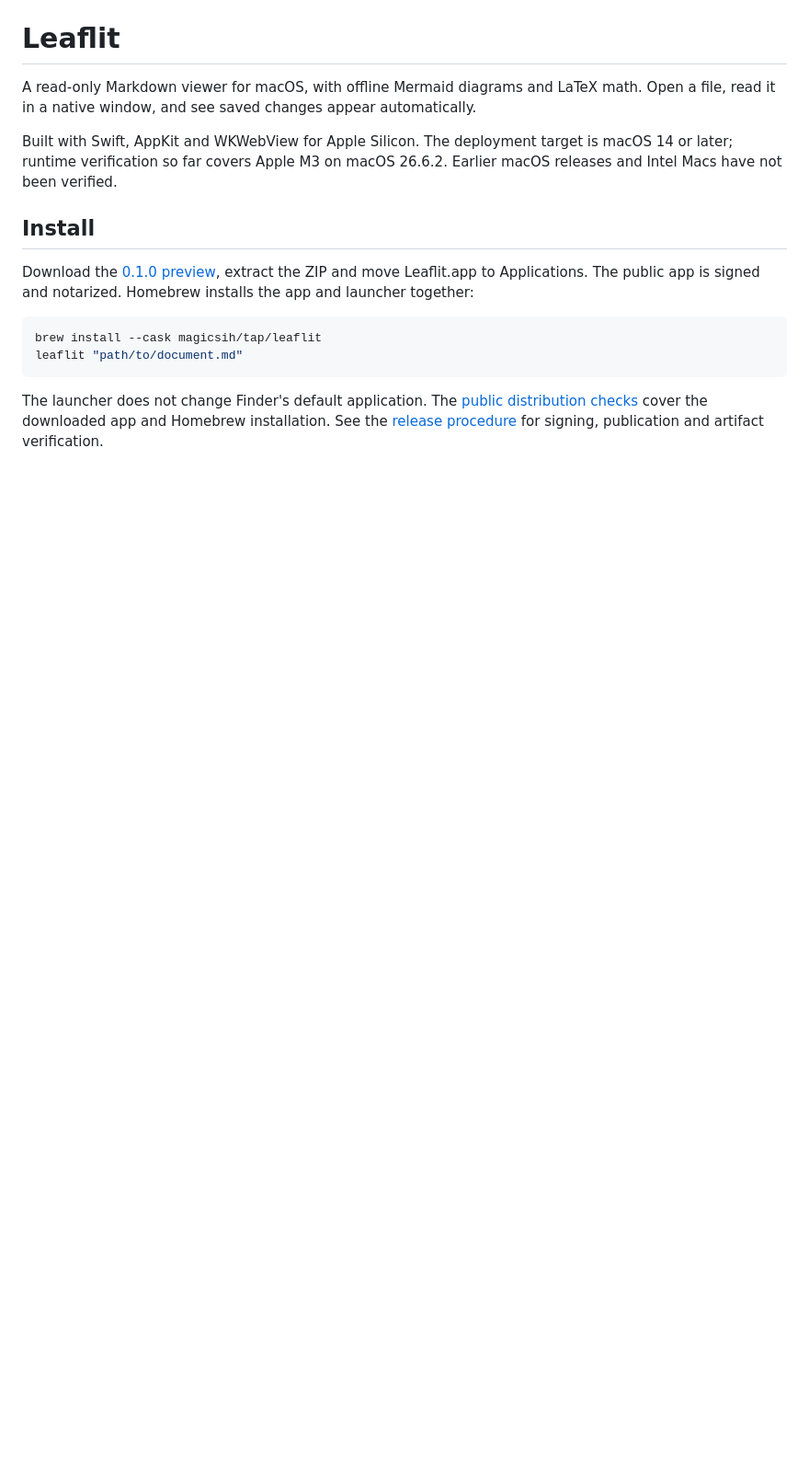
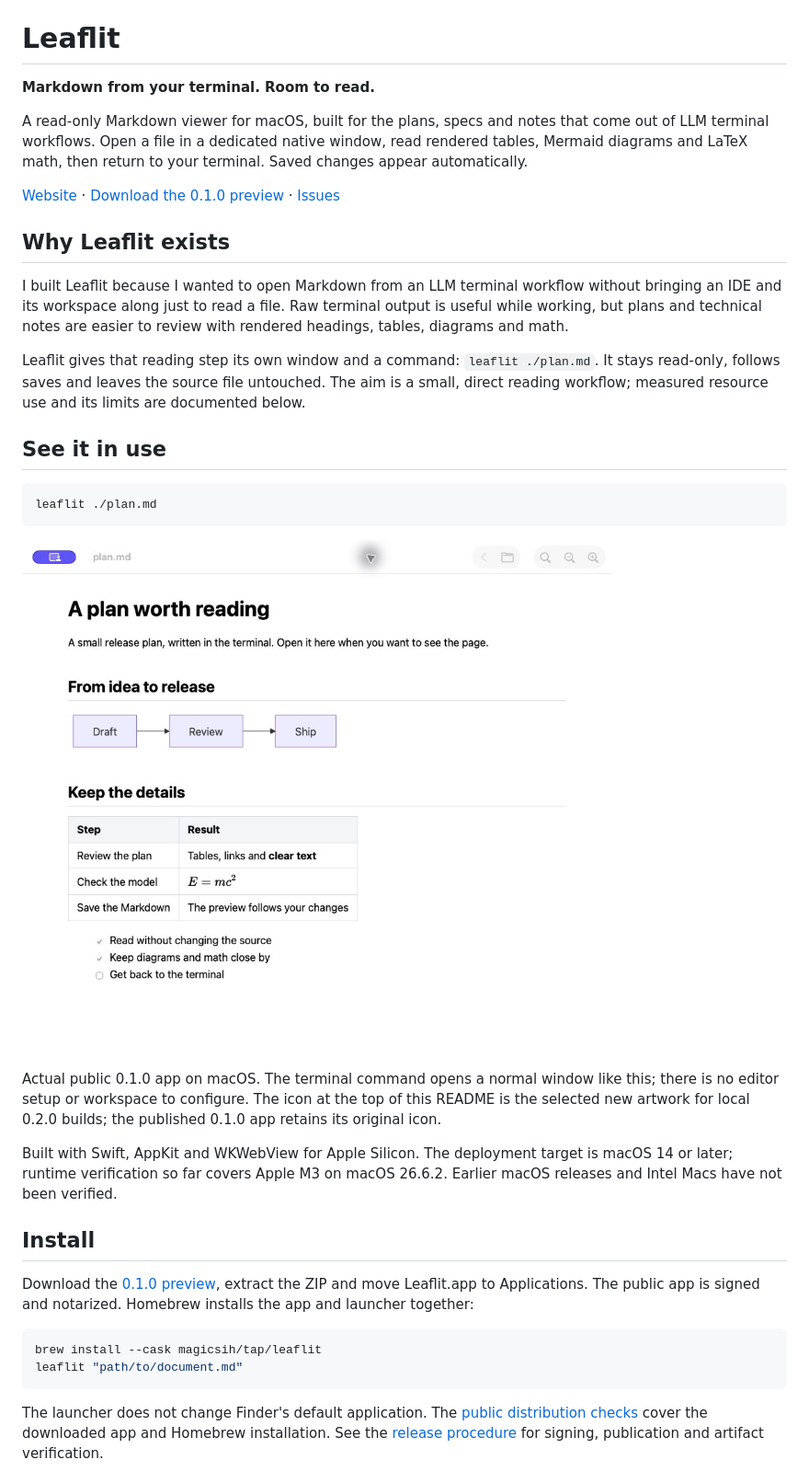
Before and after one commit to magicsih/leaflit, a Markdown page: README.md, the part around one of its changes. Shown at 92% size. GitHub-like rendering; pictures changed too: site/assets/leaflit-0.1.0.jpg (added); blank space fills up the shorter version.

Commit message:
Introduce the terminal reading workflow and GitHub Pages site

````diff
--- a/README.md
+++ b/README.md
@@ -1,6 +3,26 @@
 # Leaflit
 
-A read-only Markdown viewer for macOS, with offline Mermaid diagrams and LaTeX math. Open a file, read it in a native window, and see saved changes appear automatically.
+**Markdown from your terminal. Room to read.**
+
+A read-only Markdown viewer for macOS, built for the plans, specs and notes that come out of LLM terminal workflows. Open a file in a dedicated native window, read rendered tables, Mermaid diagrams and LaTeX math, then return to your terminal. Saved changes appear automatically.
+
+[Website](https://magicsih.github.io/leaflit/) · [Download the 0.1.0 preview](https://github.com/magicsih/leaflit/releases/tag/v0.1.0) · [Issues](https://github.com/magicsih/leaflit/issues)
+
+## Why Leaflit exists
+
+I built Leaflit because I wanted to open Markdown from an LLM terminal workflow without bringing an IDE and its workspace along just to read a file. Raw terminal output is useful while working, but plans and technical notes are easier to review with rendered headings, tables, diagrams and math.
+
+Leaflit gives that reading step its own window and a command: `leaflit ./plan.md`. It stays read-only, follows saves and leaves the source file untouched. The aim is a small, direct reading workflow; measured resource use and its limits are documented below.
+
+## See it in use
+
+```sh
+leaflit ./plan.md
+```
+
+![Leaflit 0.1.0 rendering a release plan with a Mermaid diagram, table, math and task list](site/assets/leaflit-0.1.0.jpg)
+
+Actual public 0.1.0 app on macOS. The terminal command opens a normal window like this; there is no editor setup or workspace to configure. The icon at the top of this README is the selected new artwork for local 0.2.0 builds; the published 0.1.0 app retains its original icon.
 
 Built with Swift, AppKit and WKWebView for Apple Silicon. The deployment target is macOS 14 or later; runtime verification so far covers Apple M3 on macOS 26.6.2. Earlier macOS releases and Intel Macs have not been verified.
 
````
Also changed, not shown: other parts of README.md (+6 -0 lines), docs/qa/branding-and-site.md (added, +45 -0 lines), site/README.md (added, +28 -0 lines), site/assets/sidebar-files-0.2.0.jpg (added), site/assets/social-preview.png (added), 7 other files.
